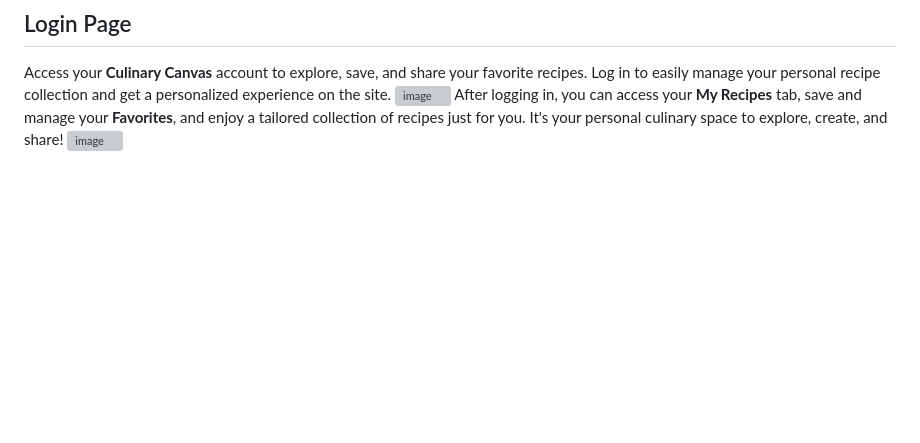
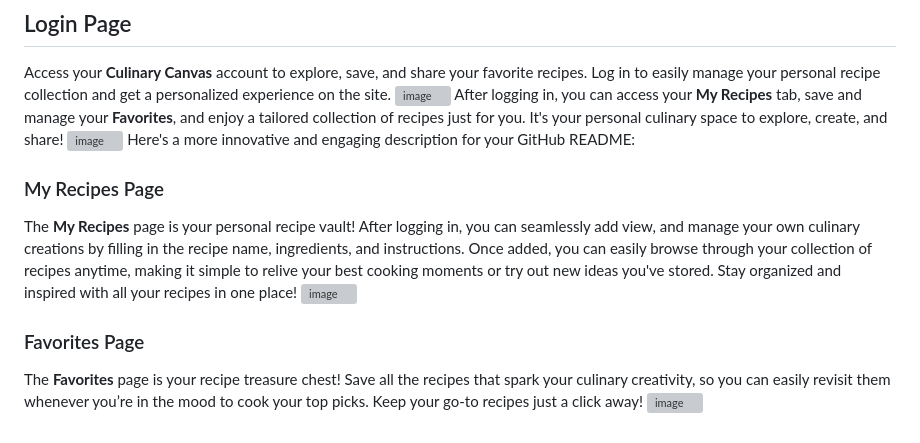
Before and after one commit to vyshnavi1402/Recipe-Website, a Markdown page: README.md, the part around the change. Drawn GitHub-style; blank space fills up the shorter version; grey boxes are pictures that could not be loaded.

```diff
--- a/README.md
+++ b/README.md
@@ -31,3 +31,14 @@ Access your **Culinary Canvas** account to explore, save, and share your favorit
 ![image](https://github.com/user-attachments/assets/878017f1-b664-4407-9eb3-271636d8e81b)
 After logging in, you can access your **My Recipes** tab, save and manage your **Favorites**, and enjoy a tailored collection of recipes just for you. It's your personal culinary space to explore, create, and share!
 ![image](https://github.com/user-attachments/assets/b33f490b-a138-428f-8d9e-a133dacde84f)
+Here's a more innovative and engaging description for your GitHub README:
+
+### My Recipes Page
+The **My Recipes** page is your personal recipe vault! After logging in, you can seamlessly add  view, and manage your own culinary creations by filling in the recipe name, ingredients, and instructions. Once added, you can easily browse through your collection of recipes anytime, making it simple to relive your best cooking moments or try out new ideas you've stored. Stay organized and inspired with all your recipes in one place!
+![image](https://github.com/user-attachments/assets/5d85c77b-210a-4fb6-bd24-5f642159389f)
+
+
+
+### Favorites Page
+The **Favorites** page is your recipe treasure chest! Save all the recipes that spark your culinary creativity, so you can easily revisit them whenever you’re in the mood to cook your top picks. Keep your go-to recipes just a click away!
+![image](https://github.com/user-attachments/assets/a290896a-21b0-4ba5-9a62-043c3155296f)
```
